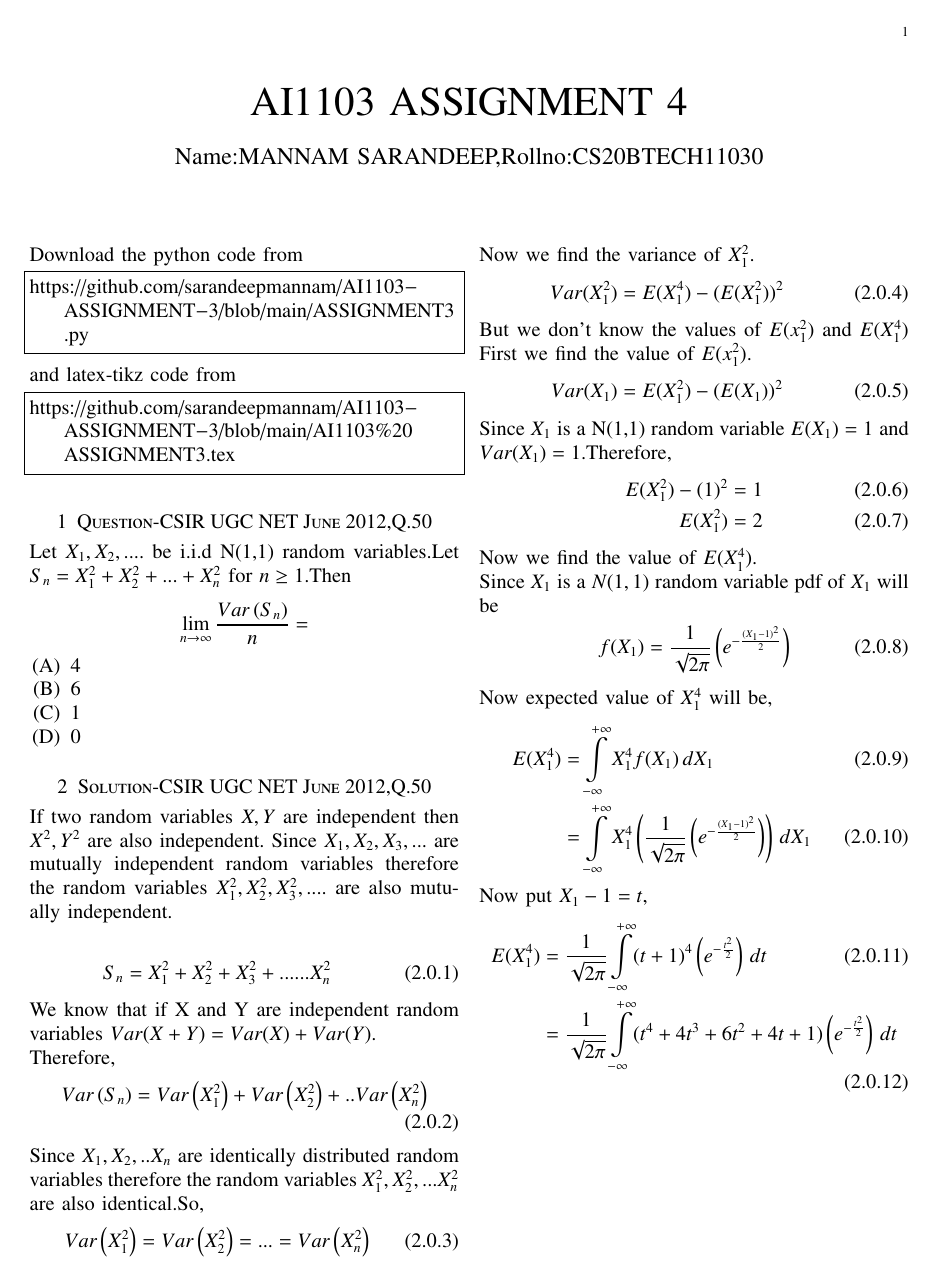
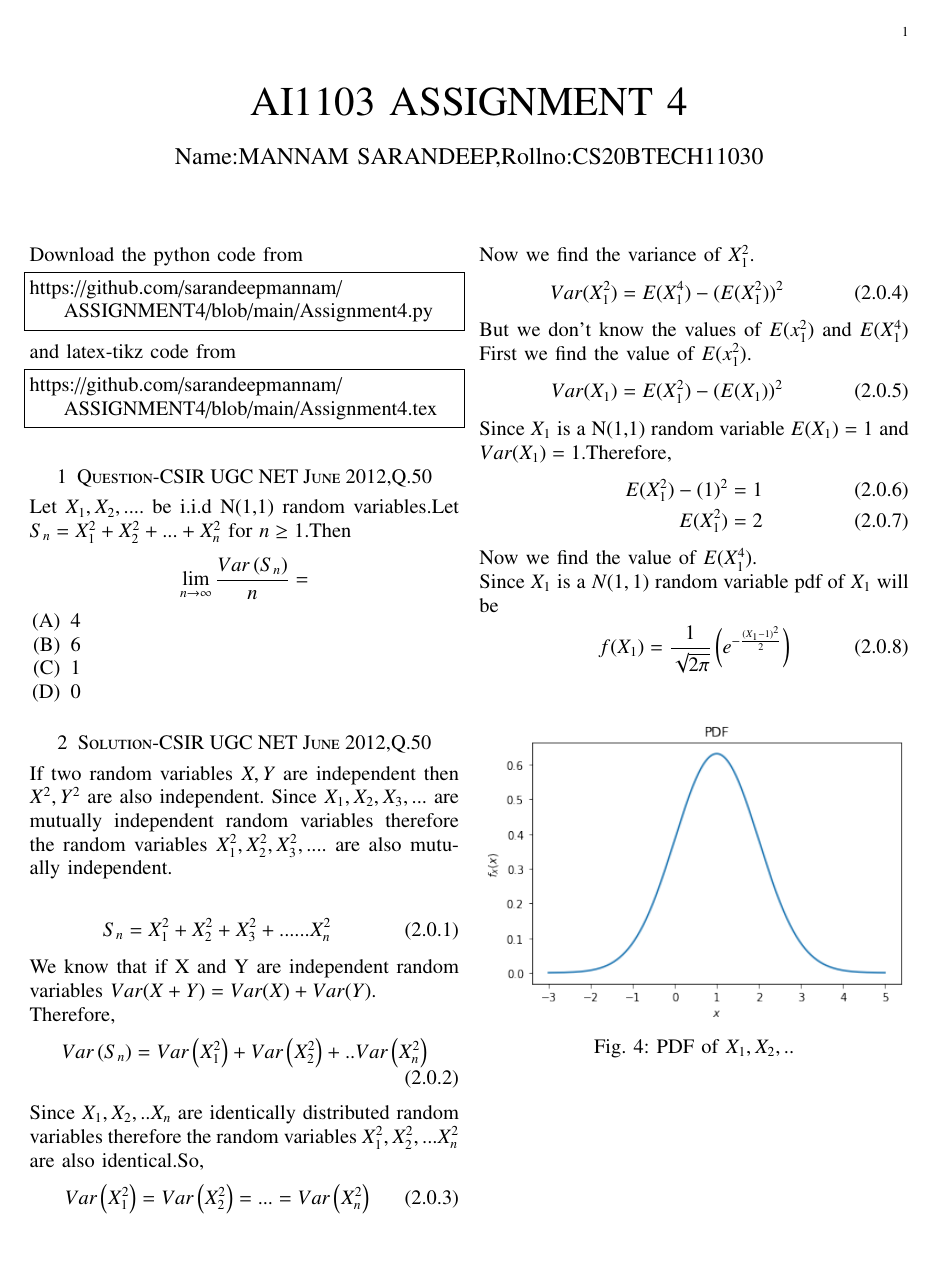
Before and after one commit to sarandeepmannam/ASSIGNMENT4, a LaTeX problem sheet (Assignment4.tex): page 1 of 2. Compiled offline with pdfLaTeX.

Commit message:
Update Assignment4.tex

```diff
--- a/Assignment4.tex
+++ b/Assignment4.tex
@@ -128,13 +128,13 @@ columns=fullflexible
 
 Download the python code from
 \begin{lstlisting}
-https://github.com/sarandeepmannam/AI1103-ASSIGNMENT-3/blob/main/ASSIGNMENT3.py
+https://github.com/sarandeepmannam/ASSIGNMENT4/blob/main/Assignment4.py
 \end{lstlisting}
 %
 and latex-tikz code from
 %
 \begin{lstlisting}
-https://github.com/sarandeepmannam/AI1103-ASSIGNMENT-3/blob/main/AI1103%20ASSIGNMENT3.tex
+https://github.com/sarandeepmannam/ASSIGNMENT4/blob/main/Assignment4.tex
 \end{lstlisting}
 \section{Question-CSIR UGC NET June 2012,Q.50}
 Let $X_{1},X_{2},....$ be i.i.d N(1,1) random variables.Let $S_{n}=X_{1}^{2}+X_{2}^2+...+X_{n}^{2}$ for $n\ge1$.Then $$\lim_{n \to \infty}{\frac{Var\brak{S_{n}}}{n}}=$$
@@ -181,6 +181,13 @@ Now we find the value of $E(X_{1}^4)$.
 \begin{align}
     f(X_{1})=\frac{1}{\sqrt{2\pi}}\brak{e^{-\frac{(X_{1}-1)^2}{2}}}
 \end{align}
+\begin{figure}[h]
+    \centering
+    \includegraphics[width=\columnwidth]{PDF.png}
+    \caption{PDF of $X_{1},X_{2},..$}
+    \label{fig:my_label}
+\end{figure}
+
 Now expected value of $X_{1}^{4}$ will be,
 \begin{align}
    E(X_{1}^4)&=\int\limits_{-\infty}^{+\infty}X_{1}^{4}f(X_{1})\,dX_{1}
```
